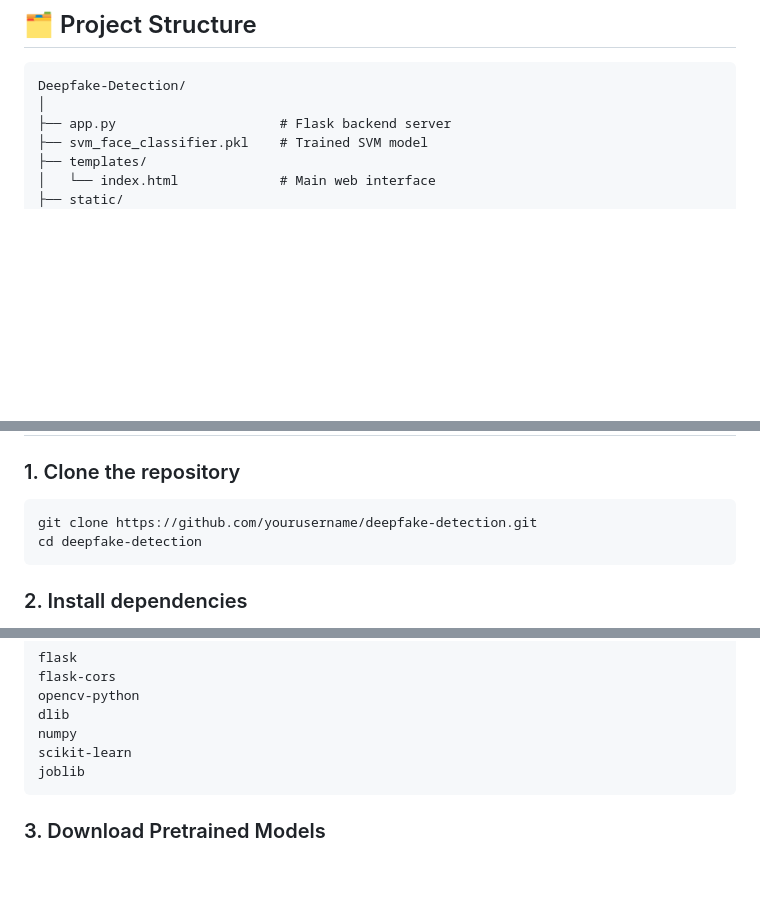
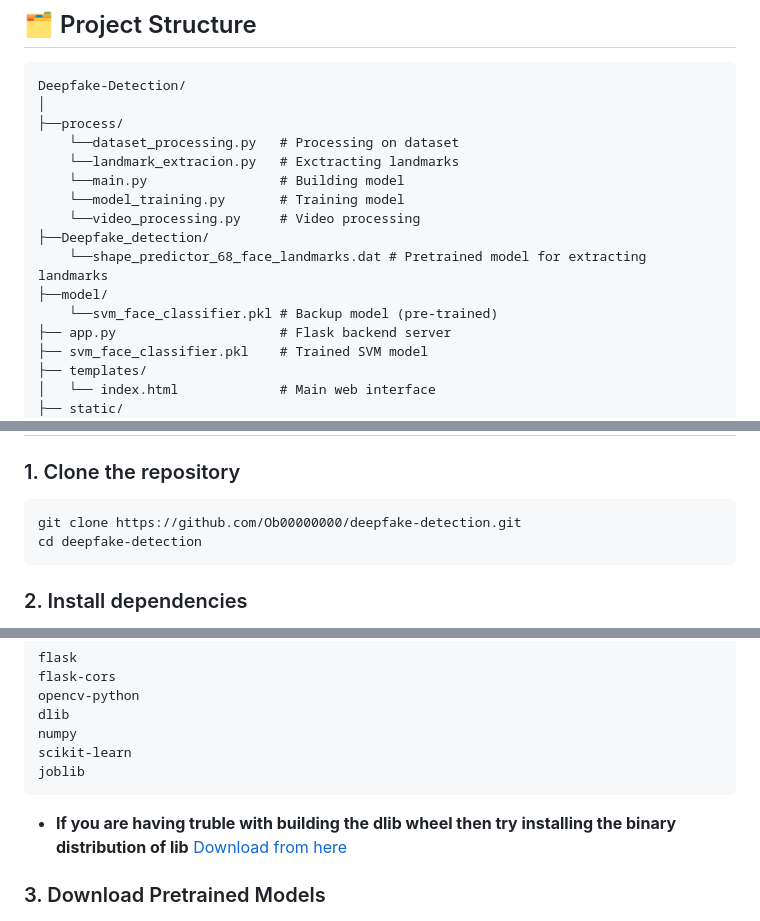
Before and after one commit to Ob00000000/Deepfake-Detection-SVM, a Markdown page: README.md, 3 parts joined by grey strips. Rendered like a GitHub page; blank space fills up the shorter version.

````diff
--- a/README.md
+++ b/README.md
@@ -31,6 +31,16 @@ This project is a Deepfake Detection web application that uses facial landmarks
 ```
 Deepfake-Detection/
 │
+├──process/
+    └──dataset_processing.py   # Processing on dataset
+    └──landmark_extracion.py   # Exctracting landmarks
+    └──main.py                 # Building model
+    └──model_training.py       # Training model
+    └──video_processing.py     # Video processing
+├──Deepfake_detection/
+    └──shape_predictor_68_face_landmarks.dat # Pretrained model for extracting landmarks
+├──model/
+    └──svm_face_classifier.pkl # Backup model (pre-trained)
 ├── app.py                     # Flask backend server
 ├── svm_face_classifier.pkl    # Trained SVM model
 ├── templates/
@@ -51,7 +61,7 @@ Deepfake-Detection/
 ### 1. Clone the repository
 
 ```bash
-git clone https://github.com/yourusername/deepfake-detection.git
+git clone https://github.com/Ob00000000/deepfake-detection.git
 cd deepfake-detection
 ```
 
@@ -74,6 +84,8 @@ numpy
 scikit-learn
 joblib
 ```
+- **If you are having truble with building the dlib wheel then try installing the binary distribution of lib**
+[Download from here](https://github.com/z-mahmud22/Dlib_Windows_Python3.x)
 
 ### 3. Download Pretrained Models
 
````
